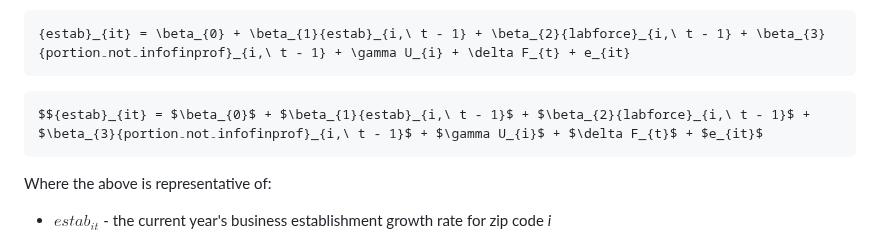
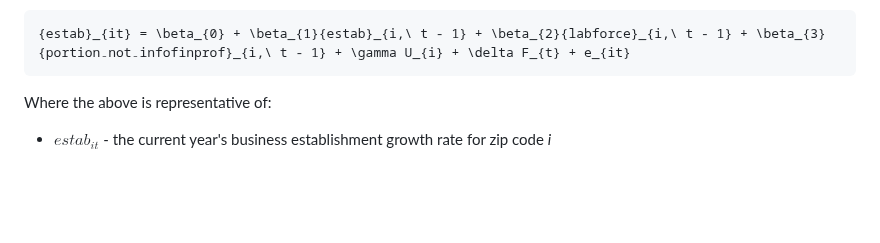
Before and after one commit to aclink88/miamiEconRecovery, a Markdown page: README.md, the part around the change. GitHub-like rendering; blank space fills up the shorter version.

````diff
--- a/README.md
+++ b/README.md
@@ -484,9 +484,6 @@ the following structure:
 ```math
 {estab}_{it} = \beta_{0} + \beta_{1}{estab}_{i,\ t - 1} + \beta_{2}{labforce}_{i,\ t - 1} + \beta_{3}{portion₋not₋infofinprof}_{i,\ t - 1} + \gamma U_{i} + \delta F_{t} + e_{it}
 ```
-```math
-$${estab}_{it} = $\beta_{0}$ + $\beta_{1}{estab}_{i,\ t - 1}$ + $\beta_{2}{labforce}_{i,\ t - 1}$ + $\beta_{3}{portion₋not₋infofinprof}_{i,\ t - 1}$ + $\gamma U_{i}$ + $\delta F_{t}$ + $e_{it}$
-```
 Where the above is representative of:
 
 -   ${estab}_{it}$ - the current year's business establishment growth
````
